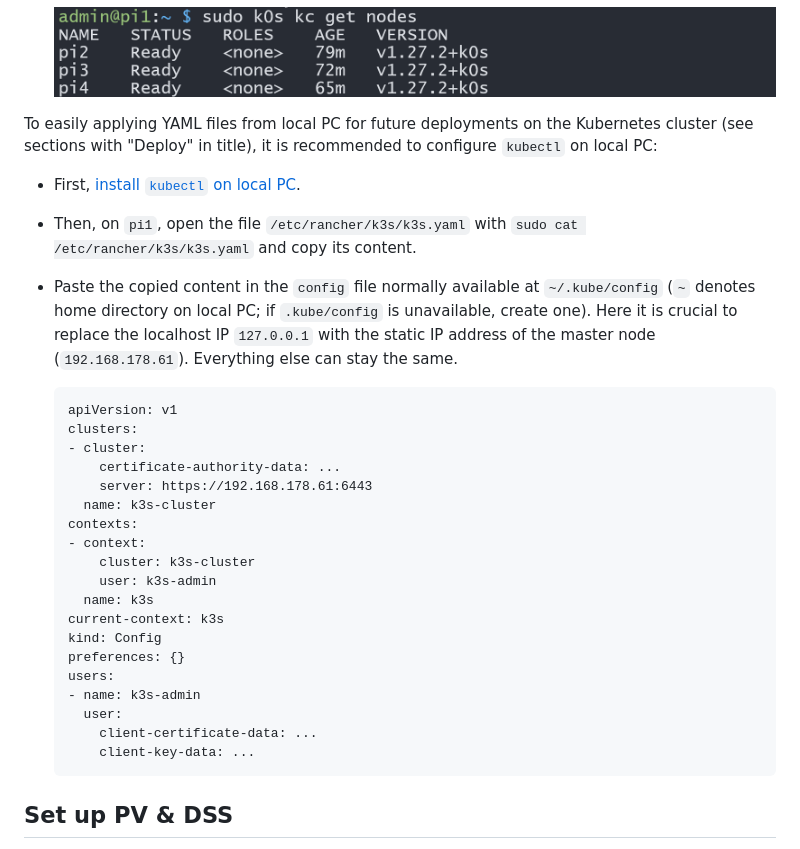
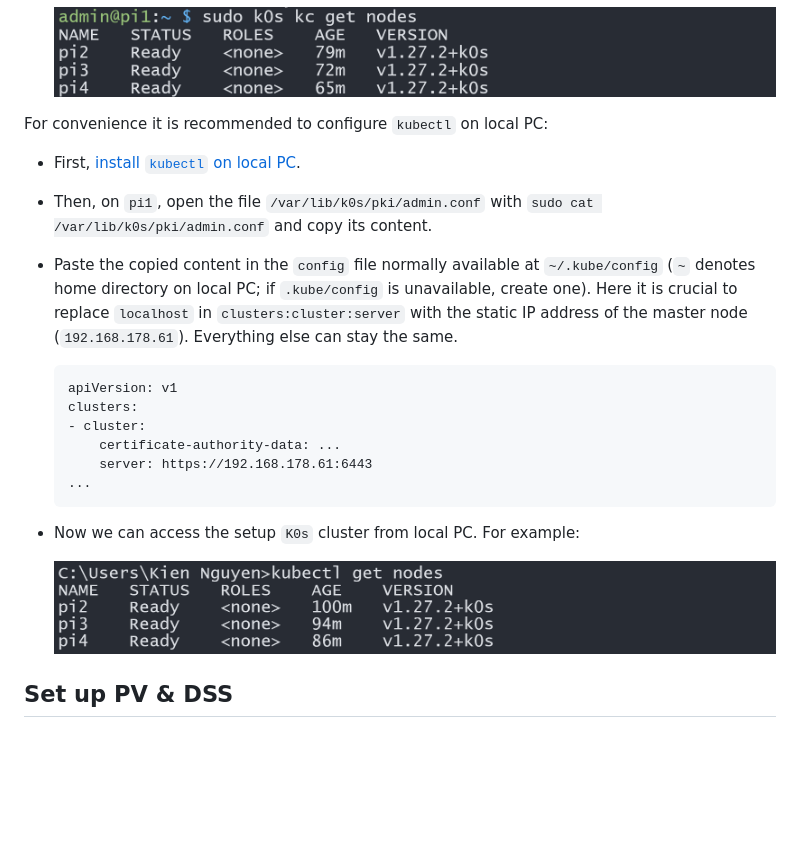
Before and after one commit to ccfrauasgr2/pet-detection, a Markdown page: docs/Group_2_SS23_ProjectReport.md, the part around the change. Rendered like a GitHub page; pictures changed too: docs/img/kube2.png (added); blank space fills up the shorter version.

Commit message:
finish k0s

````diff
--- a/docs/Group_2_SS23_ProjectReport.md
+++ b/docs/Group_2_SS23_ProjectReport.md
@@ -353,10 +353,10 @@ Given the hardware specifications of all Pi 3, it is best to set them up as a [`
 
   ![](img/kube1.png)
 
-To easily applying YAML files from local PC for future deployments on the Kubernetes cluster (see sections with "Deploy" in title), it is recommended to configure ``kubectl`` on local PC:
+For convenience it is recommended to configure ``kubectl`` on local PC:
   - First, [install `kubectl` on local PC](https://kubernetes.io/docs/tasks/tools/).
-  - Then, on `pi1`, open the file `/etc/rancher/k3s/k3s.yaml` with `sudo cat /etc/rancher/k3s/k3s.yaml` and copy its content.
-  - Paste the copied content in the `config` file normally available at `~/.kube/config` (`~` denotes home directory on local PC; if `.kube/config` is unavailable, create one). Here it is crucial to replace the localhost IP ``127.0.0.1`` with the static IP address of the master node (`192.168.178.61`). Everything else can stay the same.
+  - Then, on `pi1`, open the file `/var/lib/k0s/pki/admin.conf` with `sudo cat /var/lib/k0s/pki/admin.conf` and copy its content.
+  - Paste the copied content in the `config` file normally available at `~/.kube/config` (`~` denotes home directory on local PC; if `.kube/config` is unavailable, create one). Here it is crucial to replace ``localhost`` in `clusters:cluster:server` with the static IP address of the master node (`192.168.178.61`). Everything else can stay the same.
 
     ```
     apiVersion: v1
@@ -364,21 +364,11 @@ To easily applying YAML files from local PC for future deployments on the Kubern
     - cluster:
         certificate-authority-data: ...
         server: https://192.168.178.61:6443
-      name: k3s-cluster
-    contexts:
-    - context:
-        cluster: k3s-cluster
-        user: k3s-admin
-      name: k3s
-    current-context: k3s
-    kind: Config
-    preferences: {}
-    users:
-    - name: k3s-admin
-      user:
-        client-certificate-data: ...
-        client-key-data: ...
+    ...
     ```
+  - Now we can access the setup `K0s` cluster from local PC. For example:
+
+    ![](img/kube2.png)
 
 ## Set up PV & DSS
 
````
